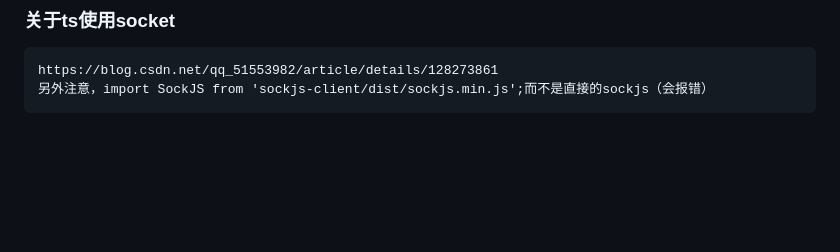
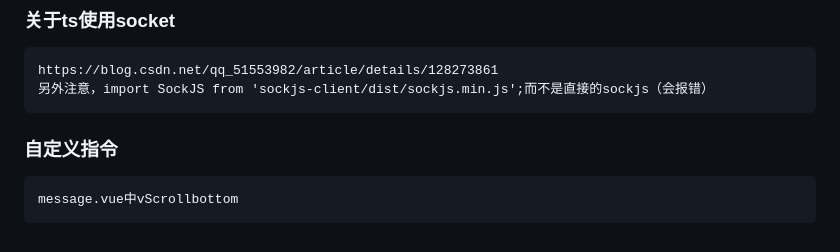
Before and after one commit to wangxy98c/vhr, a Markdown page: myhr/README.md, the part around the change. GitHub-like rendering; blank space fills up the shorter version.

```diff
--- a/myhr/README.md
+++ b/myhr/README.md
@@ -60,3 +60,5 @@ npm run build
 ### 关于ts使用socket
     https://blog.csdn.net/qq_51553982/article/details/128273861
     另外注意，import SockJS from 'sockjs-client/dist/sockjs.min.js';而不是直接的sockjs（会报错）
+### 自定义指令
+    message.vue中vScrollbottom
```
